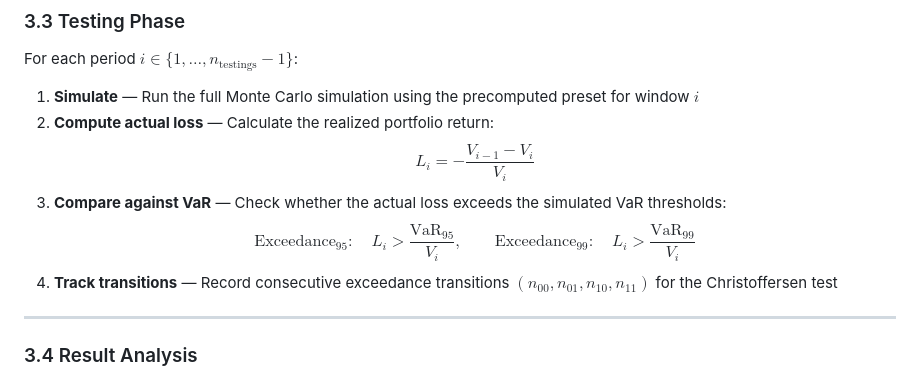
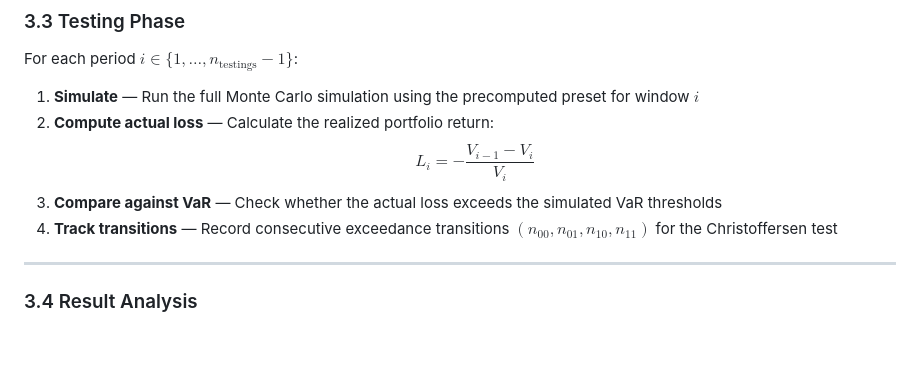
Before and after one commit to Fin-Tur/Meridian, a Markdown page: README.md, the part around one of its changes. Drawn GitHub-style; blank space fills up the shorter version.

Commit message:
Simplify VaR comparison step in README
Removed LaTeX formatting from the VaR comparison step in the instructions.

```diff
--- a/README.md
+++ b/README.md
@@ -327,8 +327,7 @@ For each period $i \in \{1, \ldots, n_{\text{testings}}-1\}$:
 1. **Simulate** — Run the full Monte Carlo simulation using the precomputed preset for window $i$
 2. **Compute actual loss** — Calculate the realized portfolio return:
    $$L_i = -\frac{V_{i-1} - V_i}{V_i}$$
-3. **Compare against VaR** — Check whether the actual loss exceeds the simulated VaR thresholds:
-   $$\text{Exceedance}_{95}: \quad L_i > \frac{\text{VaR}_{95}}{V_i}, \qquad \text{Exceedance}_{99}: \quad L_i > \frac{\text{VaR}_{99}}{V_i}$$
+3. **Compare against VaR** — Check whether the actual loss exceeds the simulated VaR thresholds
 4. **Track transitions** — Record consecutive exceedance transitions $(n_{00}, n_{01}, n_{10}, n_{11})$ for the Christoffersen test
 
 ---
```
Also changed, not shown: other parts of README.md (+6 -0 lines).
